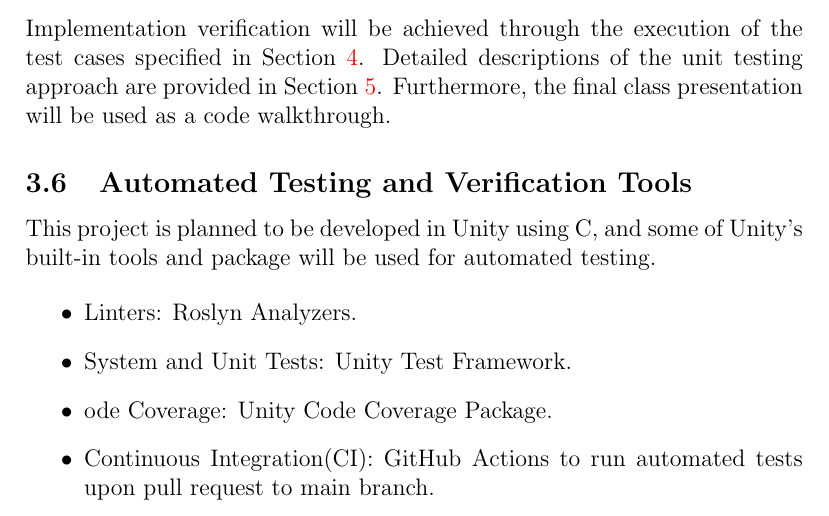
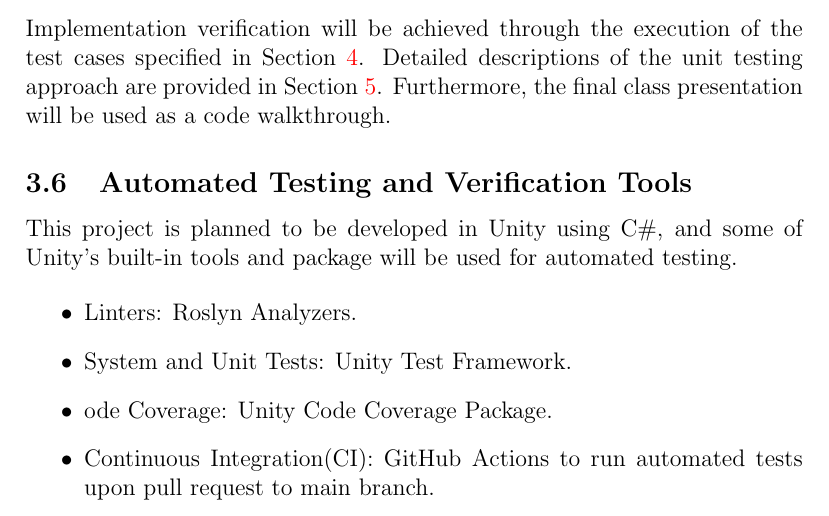
Before and after one commit to Mei0725/FlockingSimulator, a LaTeX document (docs/VnVPlan/VnVPlan.tex): part of page 9 of 21, cut so that both start at the same text. Compiled offline with pdfLaTeX; a LaTeX package or settings file that is missing is left out.

Commit message:
fix bugs in VnV plan

```diff
--- a/docs/VnVPlan/VnVPlan.tex
+++ b/docs/VnVPlan/VnVPlan.tex
@@ -219,7 +219,7 @@ Furthermore, the final class presentation will be used as a code walkthrough.
 
 \subsection{Automated Testing and Verification Tools} \label{auto_tool}
 
-This project is planned to be developed in Unity using C#, and some of Unity's
+This project is planned to be developed in Unity using C\#, and some of Unity's
 built-in tools and package will be used for automated testing.
 
 \begin{itemize}
```
